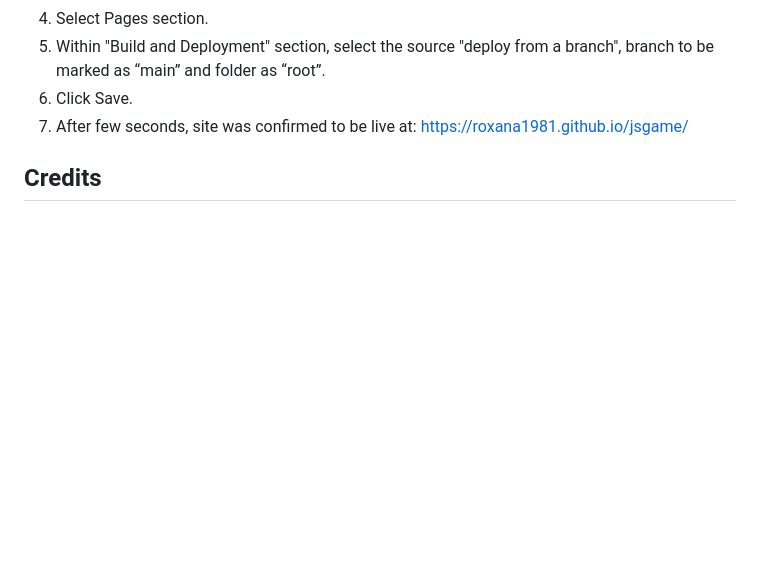
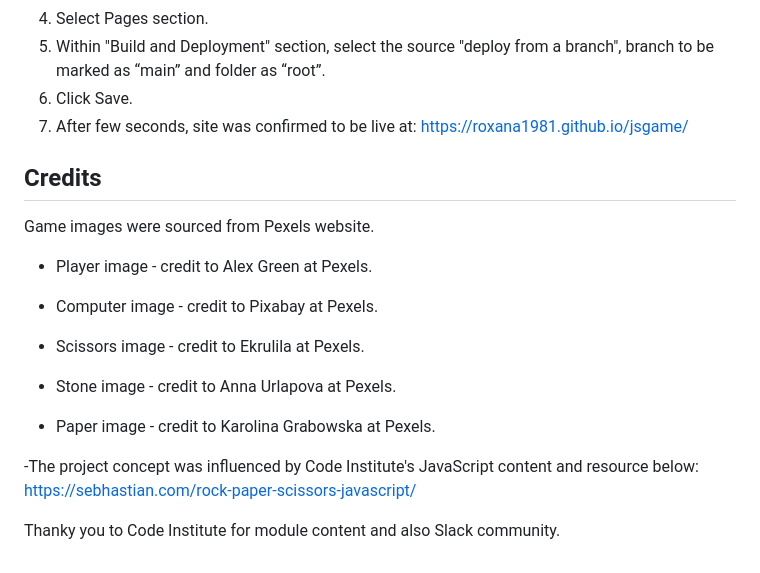
Before and after one commit to Roxana1981/jsgame, a Markdown page: README.md, the part around the change. GitHub-like rendering; blank space fills up the shorter version.

Commit message:
Update credits section of the Readme document.

```diff
--- a/README.md
+++ b/README.md
@@ -137,3 +137,20 @@ The code was deployed through Github. Steps followed for the deployment were:
 7. After few seconds, site was confirmed to be live at: https://roxana1981.github.io/jsgame/
 
 ## Credits
+
+Game images were sourced from Pexels website.
+
+- Player image - credit to Alex Green at Pexels.
+
+- Computer image - credit to Pixabay at Pexels.
+
+- Scissors image - credit to Ekrulila at Pexels.
+
+- Stone image - credit to Anna Urlapova at Pexels.
+
+- Paper image - credit to Karolina Grabowska at Pexels.
+
+-The project concept was influenced by Code Institute's JavaScript content and resource below:
+https://sebhastian.com/rock-paper-scissors-javascript/
+
+Thanky you to Code Institute for module content and also Slack community.
```
